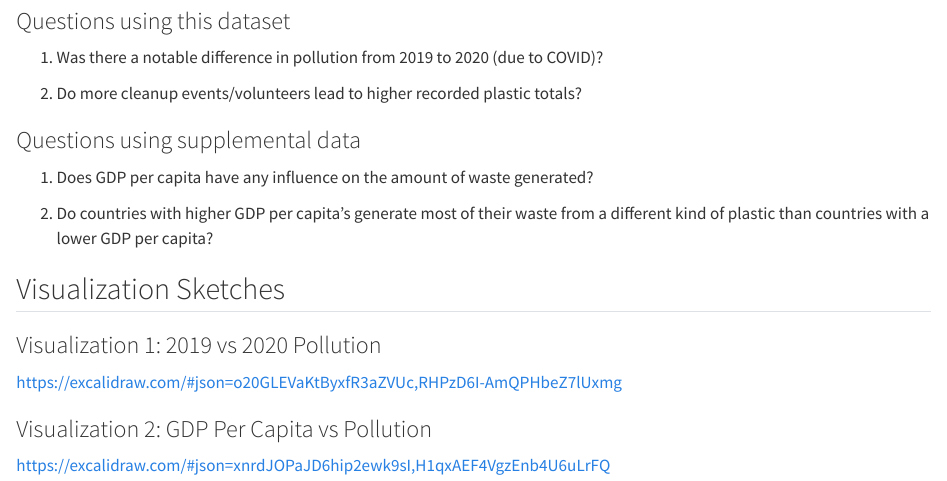
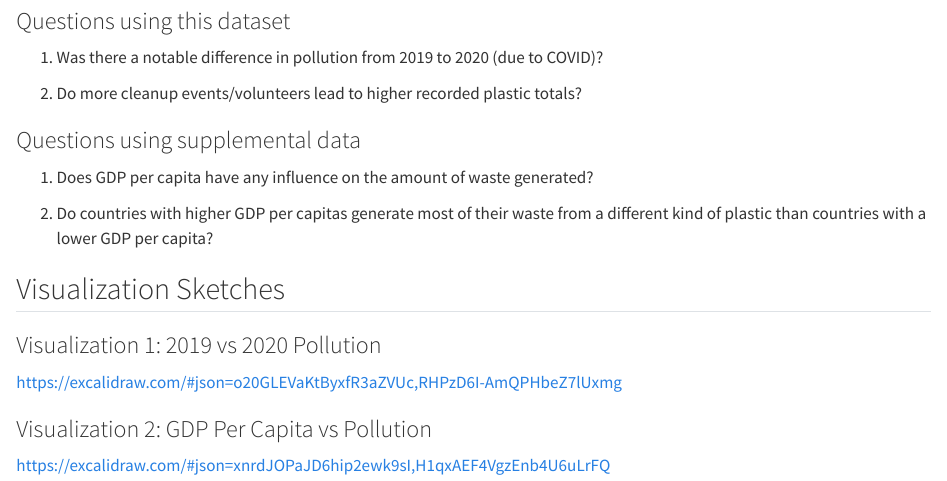
Before and after one commit to Wi11yShakes/project-1, a Quarto document (project1checkin1.qmd): the page in a window 1100 px wide, from 640 px down. Rendered offline with R 4.5, knitr and Pandoc in place of Quarto, with nearby package versions.

Commit message:
spelling

```diff
--- a/project1checkin1.qmd
+++ b/project1checkin1.qmd
@@ -25,7 +25,7 @@ The raw data required a lot of cleaning before it could be analyzed. Firstly the
 
 1.  Does GDP per capita have any influence on the amount of waste generated?
 
-2.  Do countries with higher GDP per capita's generate most of their waste from a different kind of plastic than countries with a lower GDP per capita?
+2.  Do countries with higher GDP per capitas generate most of their waste from a different kind of plastic than countries with a lower GDP per capita?
 
 ## Visualization Sketches
 
```
